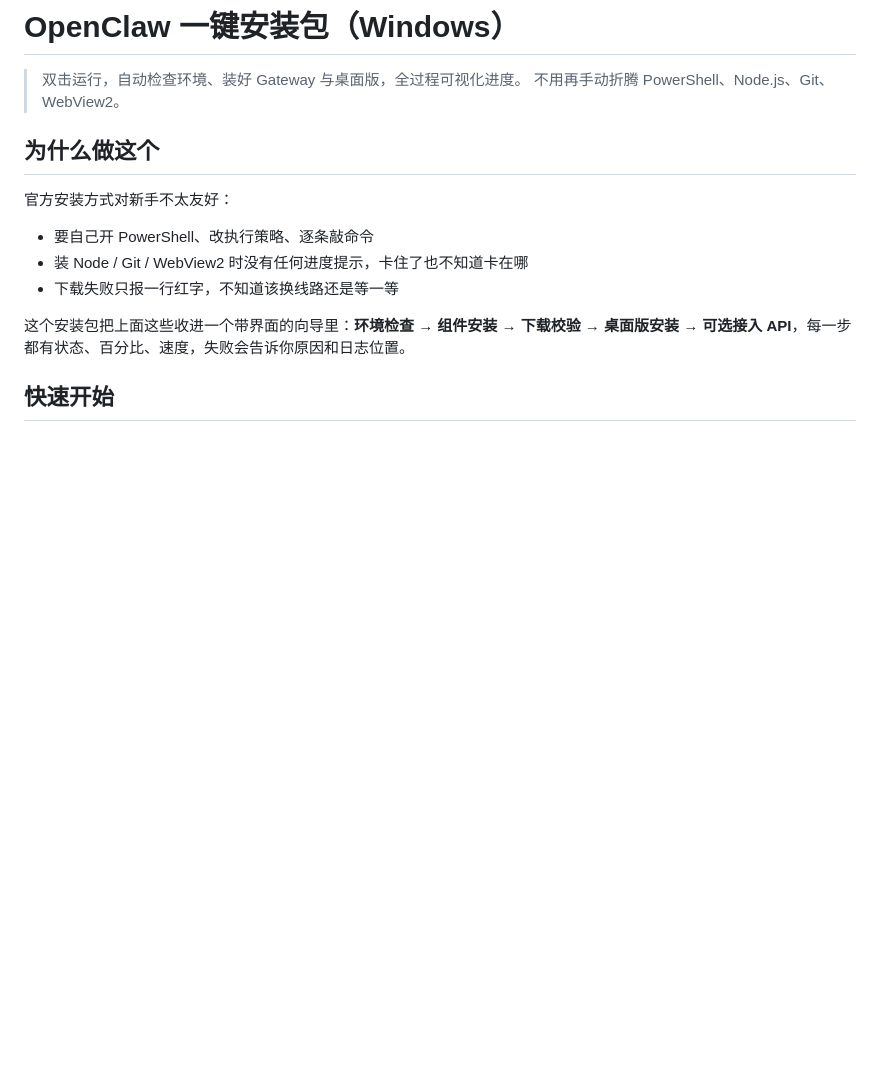
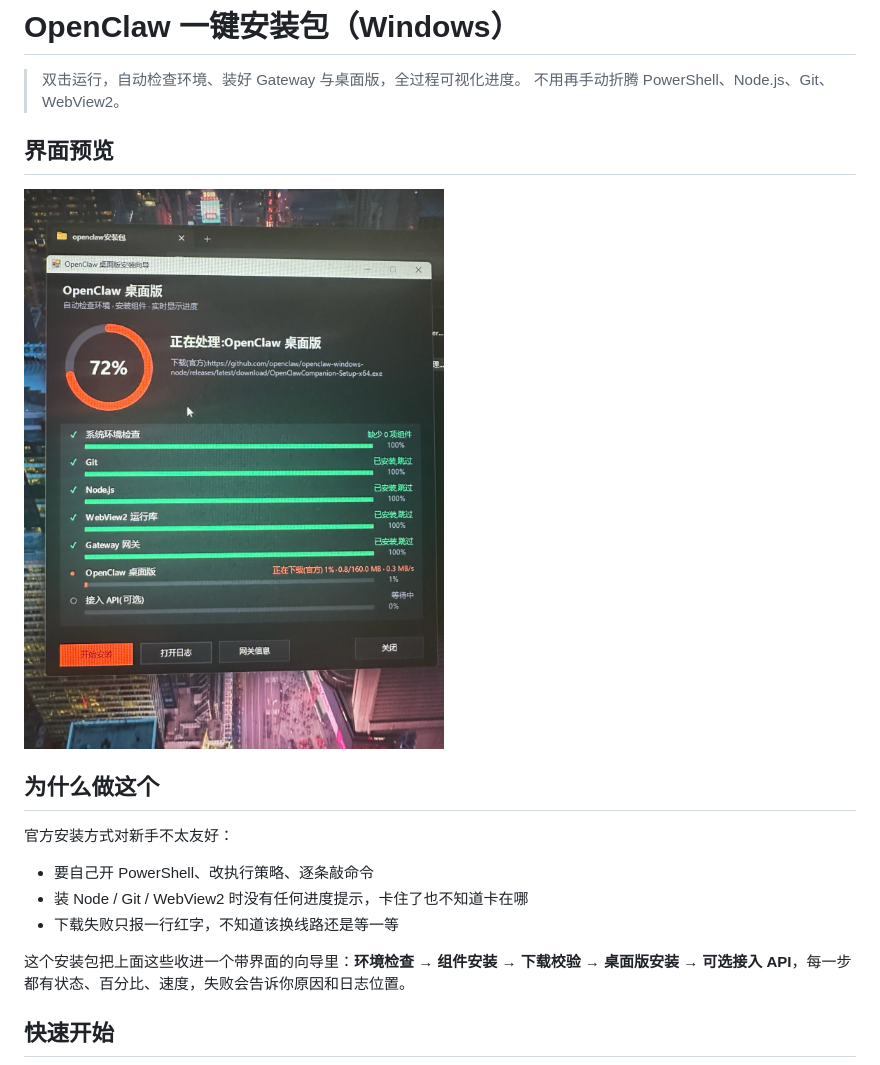
Before and after one commit to wintxx399-coder/openclaw-easy-install, a Markdown page: README.md, the part around the change. Drawn GitHub-style; pictures changed too: docs/screenshots/installer-wizard.jpg (added); blank space fills up the shorter version.

Commit message:
docs: 增加安装向导截图
- docs/screenshots/installer-wizard.jpg：总体进度 72%、组件列表与下载状态
- README 增加「界面预览」章节

```diff
--- a/README.md
+++ b/README.md
@@ -2,6 +2,10 @@
 
 > 双击运行，自动检查环境、装好 Gateway 与桌面版，全过程可视化进度。
 > 不用再手动折腾 PowerShell、Node.js、Git、WebView2。
+
+## 界面预览
+
+![安装向导：总体进度 72%，正在下载桌面版安装包](docs/screenshots/installer-wizard.jpg)
 
 ## 为什么做这个
 
```
